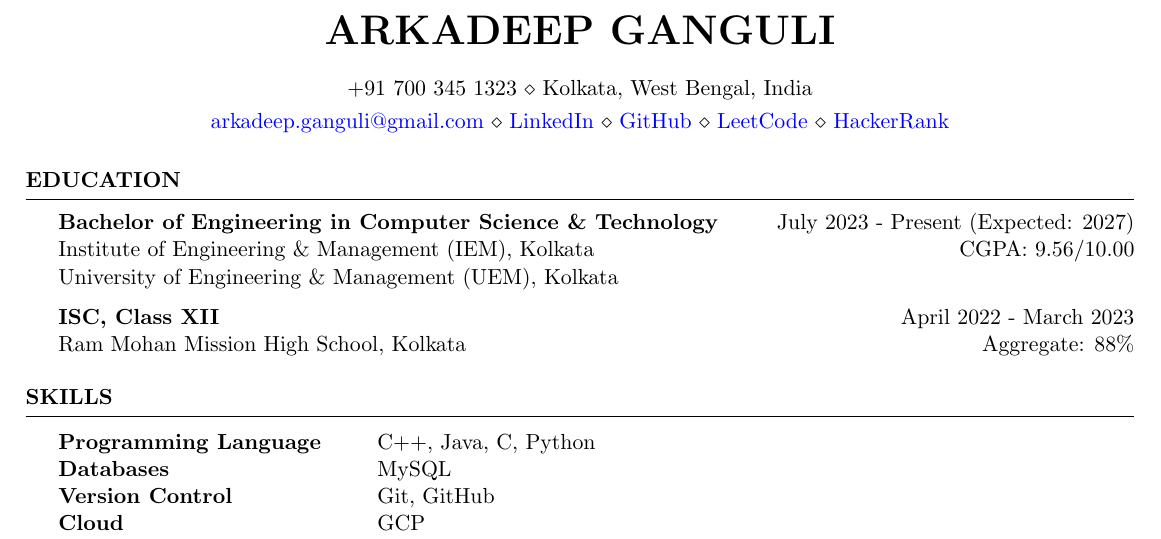
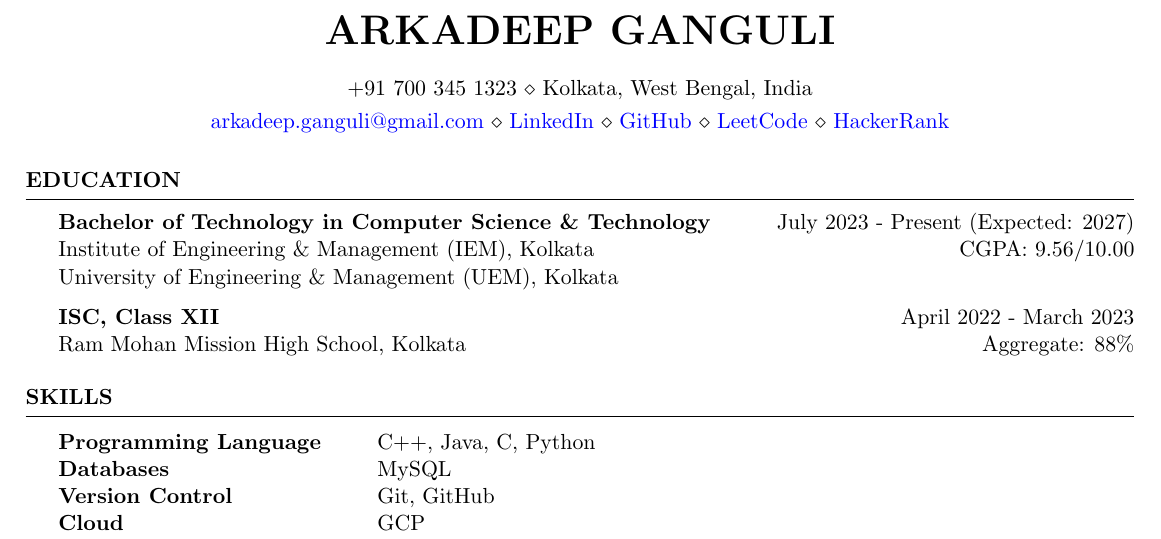
Before and after one commit to ArkadeepGanguli/resume, a LaTeX CV (Arkadeep_Ganguli_Resume.tex): part of the page, cut so that both start at the same text. Compiled offline with pdfLaTeX.

Commit message:
Update degree title from Engineering to Technology

```diff
--- a/Arkadeep_Ganguli_Resume.tex
+++ b/Arkadeep_Ganguli_Resume.tex
@@ -17,7 +17,7 @@
 %----------------------------------------------------------------------------------------
 \begin{rSection}{Education}
 
-{\bf Bachelor of Engineering in Computer Science \& Technology} \hfill {July 2023 - Present (Expected: 2027)}
+{\bf Bachelor of Technology in Computer Science \& Technology} \hfill {July 2023 - Present (Expected: 2027)}
 \\
 Institute of Engineering \& Management (IEM), Kolkata \hfill {CGPA: 9.56/10.00}
 \\
```
